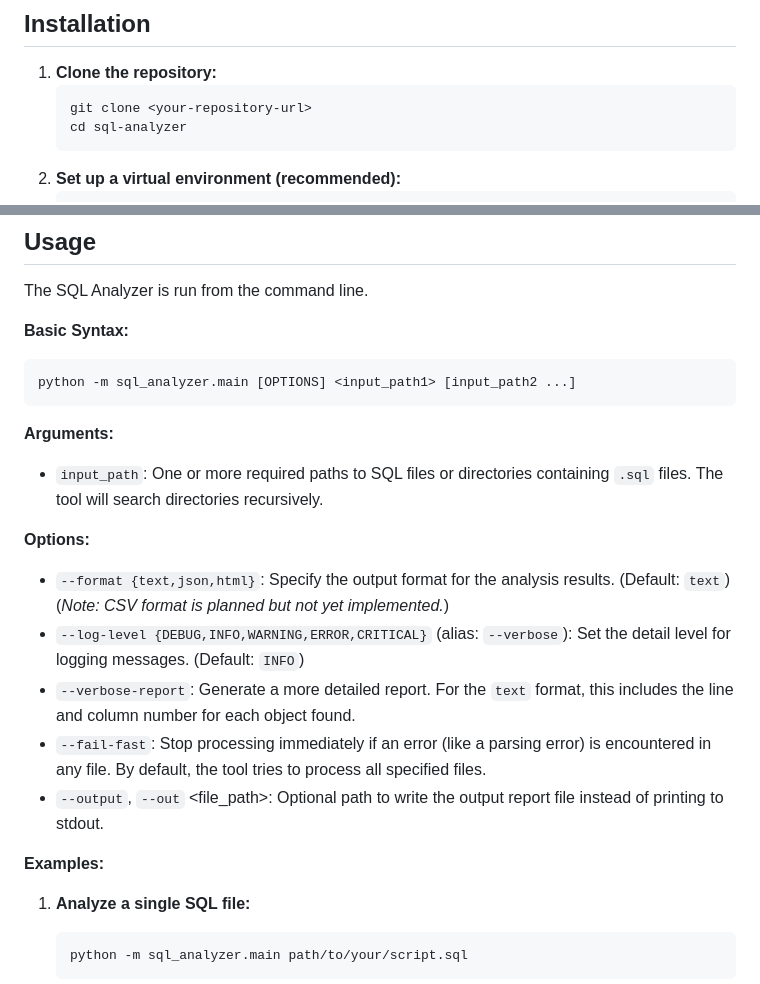
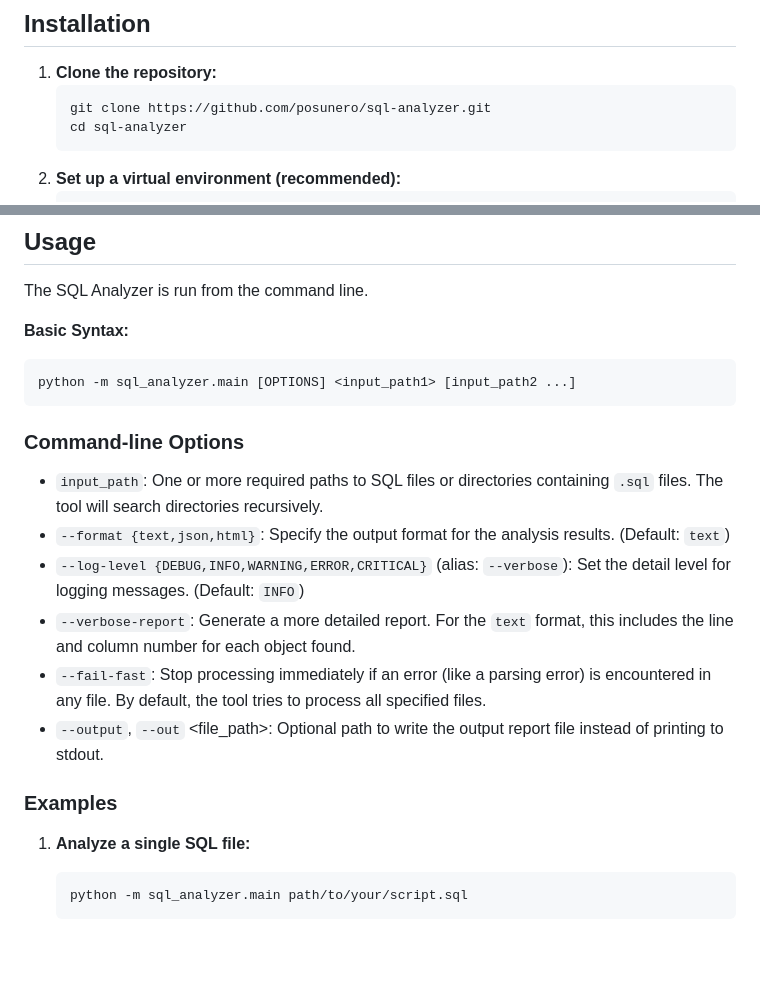
Before and after one commit to posunero/sql-analyzer, a Markdown page: README.md, 2 parts joined by grey strips. GitHub-like rendering; blank space fills up the shorter version.

````diff
--- a/README.md
+++ b/README.md
@@ -72,7 +72,7 @@ Current implementation covers approximately **70-75%** of the Snowflake SQL spec
 
 1.  **Clone the repository:**
     ```bash
-    git clone <your-repository-url>
+    git clone https://github.com/posunero/sql-analyzer.git
     cd sql-analyzer
     ```
 2.  **Set up a virtual environment (recommended):**
@@ -98,19 +98,16 @@ The SQL Analyzer is run from the command line.
 python -m sql_analyzer.main [OPTIONS] <input_path1> [input_path2 ...]
 ```
 
-**Arguments:**
+### Command-line Options
 
 *   `input_path`: One or more required paths to SQL files or directories containing `.sql` files. The tool will search directories recursively.
-
-**Options:**
-
-*   `--format {text,json,html}`: Specify the output format for the analysis results. (Default: `text`) (*Note: CSV format is planned but not yet implemented.*)
+*   `--format {text,json,html}`: Specify the output format for the analysis results. (Default: `text`)
 *   `--log-level {DEBUG,INFO,WARNING,ERROR,CRITICAL}` (alias: `--verbose`): Set the detail level for logging messages. (Default: `INFO`)
 *   `--verbose-report`: Generate a more detailed report. For the `text` format, this includes the line and column number for each object found.
 *   `--fail-fast`: Stop processing immediately if an error (like a parsing error) is encountered in any file. By default, the tool tries to process all specified files.
 *   `--output`, `--out` <file_path>: Optional path to write the output report file instead of printing to stdout.
 
-**Examples:**
+### Examples
 
 1.  **Analyze a single SQL file:**
     ```bash
````
Also changed, not shown: other parts of README.md (+29 -1 lines), memory_bank/snowflake_missing_features_plan.md (added, +159 -0 lines), memory_bank/snowflake_validator_implementation.md (added, +322 -0 lines).
